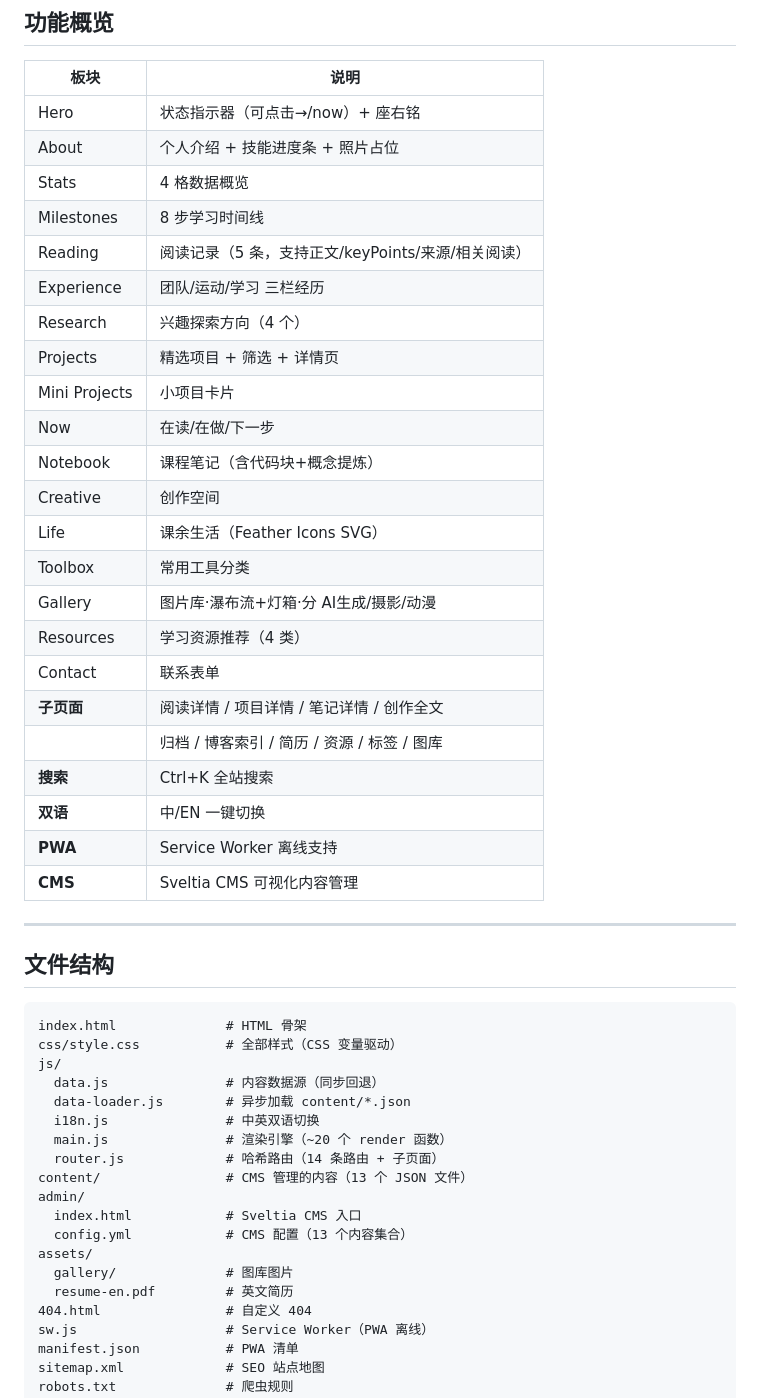
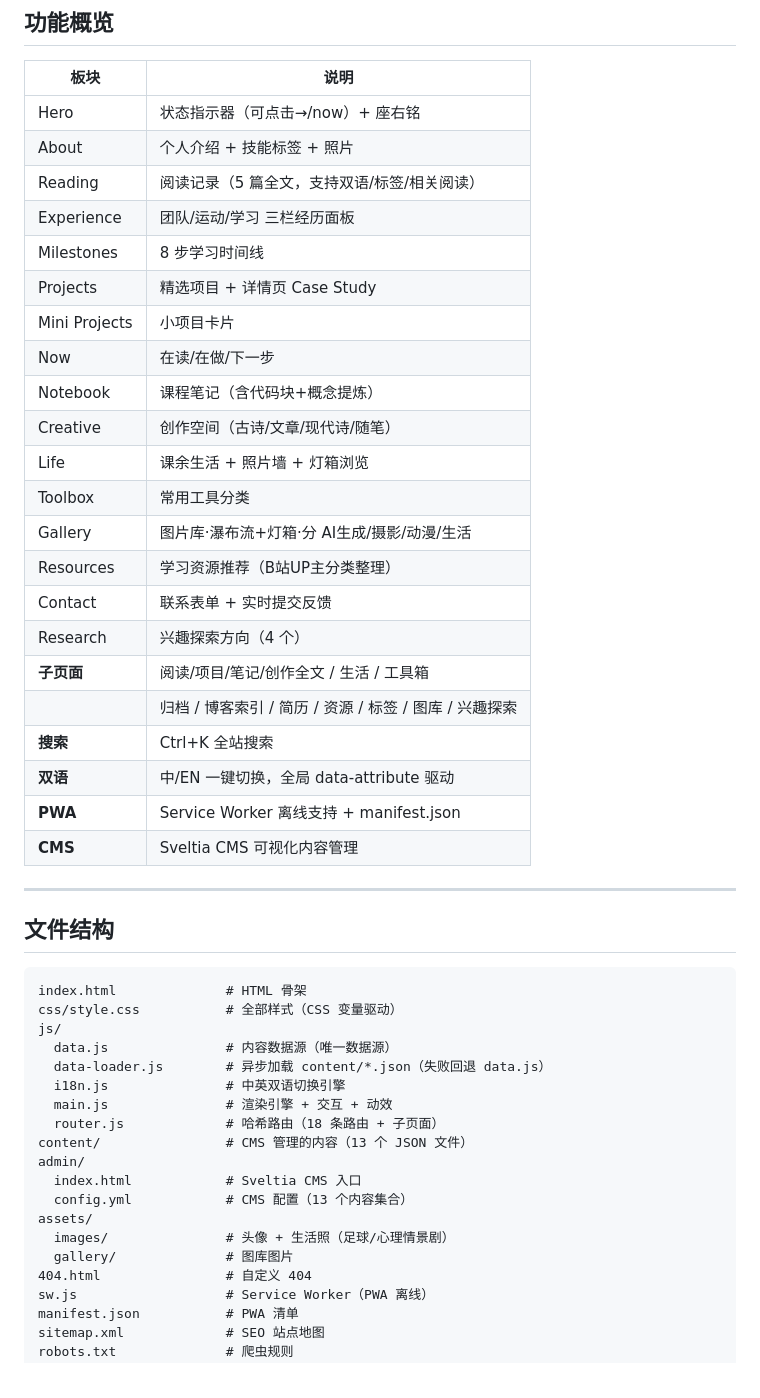
Before and after one commit to Zero-Ljh/Zero-Ljh.github.io, a Markdown page: README.md, the part around the change. GitHub-like rendering.

Commit message:
docs: README更新——反映当前功能状态和文件结构

```diff
--- a/README.md
+++ b/README.md
@@ -11,27 +11,26 @@
 | 板块 | 说明 |
 |------|------|
 | Hero | 状态指示器（可点击→/now）+ 座右铭 |
-| About | 个人介绍 + 技能进度条 + 照片占位 |
-| Stats | 4 格数据概览 |
+| About | 个人介绍 + 技能标签 + 照片 |
+| Reading | 阅读记录（5 篇全文，支持双语/标签/相关阅读） |
+| Experience | 团队/运动/学习 三栏经历面板 |
 | Milestones | 8 步学习时间线 |
-| Reading | 阅读记录（5 条，支持正文/keyPoints/来源/相关阅读） |
-| Experience | 团队/运动/学习 三栏经历 |
-| Research | 兴趣探索方向（4 个） |
-| Projects | 精选项目 + 筛选 + 详情页 |
+| Projects | 精选项目 + 详情页 Case Study |
 | Mini Projects | 小项目卡片 |
 | Now | 在读/在做/下一步 |
 | Notebook | 课程笔记（含代码块+概念提炼） |
-| Creative | 创作空间 |
-| Life | 课余生活（Feather Icons SVG） |
+| Creative | 创作空间（古诗/文章/现代诗/随笔） |
+| Life | 课余生活 + 照片墙 + 灯箱浏览 |
 | Toolbox | 常用工具分类 |
-| Gallery | 图片库·瀑布流+灯箱·分 AI生成/摄影/动漫 |
-| Resources | 学习资源推荐（4 类） |
-| Contact | 联系表单 |
-| **子页面** | 阅读详情 / 项目详情 / 笔记详情 / 创作全文 |
-| | 归档 / 博客索引 / 简历 / 资源 / 标签 / 图库 |
+| Gallery | 图片库·瀑布流+灯箱·分 AI生成/摄影/动漫/生活 |
+| Resources | 学习资源推荐（B站UP主分类整理） |
+| Contact | 联系表单 + 实时提交反馈 |
+| Research | 兴趣探索方向（4 个） |
+| **子页面** | 阅读/项目/笔记/创作全文 / 生活 / 工具箱 |
+| | 归档 / 博客索引 / 简历 / 资源 / 标签 / 图库 / 兴趣探索 |
 | **搜索** | Ctrl+K 全站搜索 |
-| **双语** | 中/EN 一键切换 |
-| **PWA** | Service Worker 离线支持 |
+| **双语** | 中/EN 一键切换，全局 data-attribute 驱动 |
+| **PWA** | Service Worker 离线支持 + manifest.json |
 | **CMS** | Sveltia CMS 可视化内容管理 |
 
 ---
@@ -42,18 +41,18 @@
 index.html              # HTML 骨架
 css/style.css           # 全部样式（CSS 变量驱动）
 js/
-  data.js               # 内容数据源（同步回退）
-  data-loader.js        # 异步加载 content/*.json
-  i18n.js               # 中英双语切换
-  main.js               # 渲染引擎（~20 个 render 函数）
-  router.js             # 哈希路由（14 条路由 + 子页面）
+  data.js               # 内容数据源（唯一数据源）
+  data-loader.js        # 异步加载 content/*.json（失败回退 data.js）
+  i18n.js               # 中英双语切换引擎
+  main.js               # 渲染引擎 + 交互 + 动效
+  router.js             # 哈希路由（18 条路由 + 子页面）
 content/                # CMS 管理的内容（13 个 JSON 文件）
 admin/
   index.html            # Sveltia CMS 入口
   config.yml            # CMS 配置（13 个内容集合）
 assets/
+  images/               # 头像 + 生活照（足球/心理情景剧）
   gallery/              # 图库图片
-  resume-en.pdf         # 英文简历
 404.html                # 自定义 404
 sw.js                   # Service Worker（PWA 离线）
 manifest.json           # PWA 清单
```
